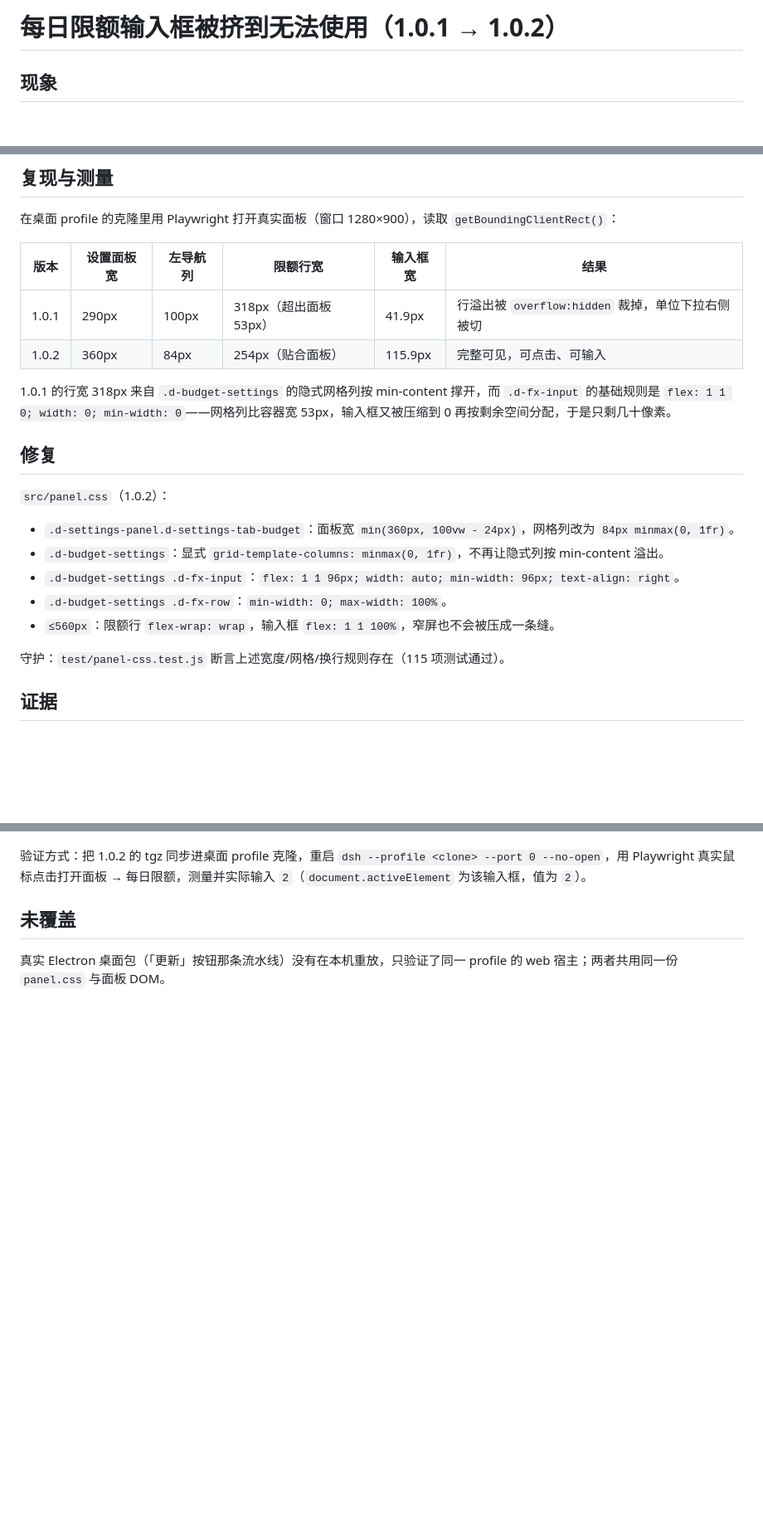
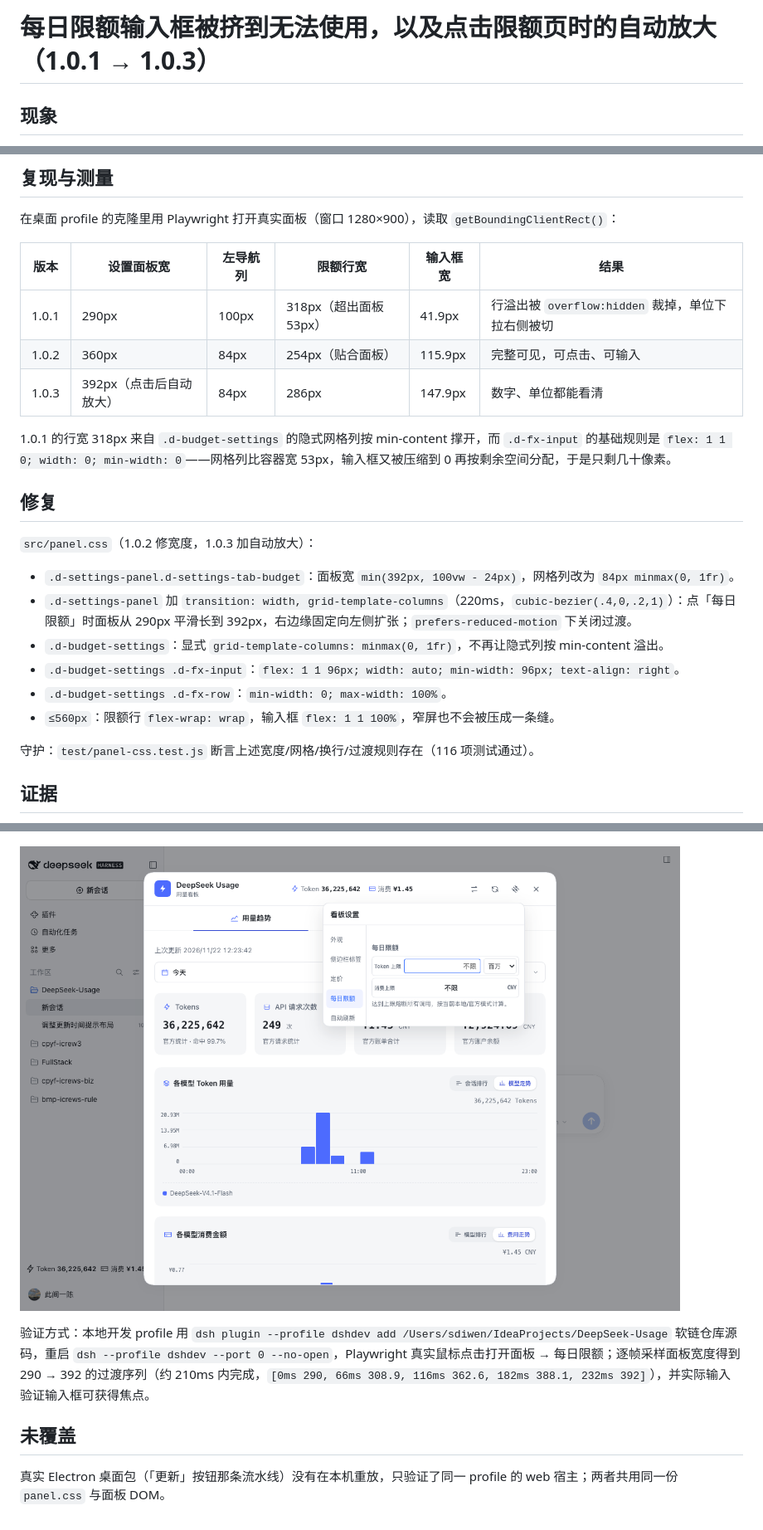
Before and after one commit to sdiwenchen-lang/DeepSeek-Usage, a Markdown page: docs/ui-review/daily-limit-input-width.md, 3 parts joined by grey strips. Shown at 83% size. Drawn GitHub-style; pictures changed too: docs/ui-review/daily-limit-auto-grow.png (added); blank space fills up the shorter version.

Commit message:
feat: grow the settings panel when the daily limit tab opens

```diff
--- a/docs/ui-review/daily-limit-input-width.md
+++ b/docs/ui-review/daily-limit-input-width.md
@@ -1,4 +1,4 @@
-# 每日限额输入框被挤到无法使用（1.0.1 → 1.0.2）
+# 每日限额输入框被挤到无法使用，以及点击限额页时的自动放大（1.0.1 → 1.0.3）
 
 ## 现象
 
@@ -12,26 +12,30 @@
 |---|---|---|---|---|---|
 | 1.0.1 | 290px | 100px | 318px（超出面板 53px） | 41.9px | 行溢出被 `overflow:hidden` 裁掉，单位下拉右侧被切 |
 | 1.0.2 | 360px | 84px | 254px（贴合面板） | 115.9px | 完整可见，可点击、可输入 |
+| 1.0.3 | 392px（点击后自动放大） | 84px | 286px | 147.9px | 数字、单位都能看清 |
 
 1.0.1 的行宽 318px 来自 `.d-budget-settings` 的隐式网格列按 min-content 撑开，而 `.d-fx-input` 的基础规则是 `flex: 1 1 0; width: 0; min-width: 0`——网格列比容器宽 53px，输入框又被压缩到 0 再按剩余空间分配，于是只剩几十像素。
 
 ## 修复
 
-`src/panel.css`（1.0.2）：
+`src/panel.css`（1.0.2 修宽度，1.0.3 加自动放大）：
 
-- `.d-settings-panel.d-settings-tab-budget`：面板宽 `min(360px, 100vw - 24px)`，网格列改为 `84px minmax(0, 1fr)`。
+- `.d-settings-panel.d-settings-tab-budget`：面板宽 `min(392px, 100vw - 24px)`，网格列改为 `84px minmax(0, 1fr)`。
+- `.d-settings-panel` 加 `transition: width, grid-template-columns`（220ms，`cubic-bezier(.4,0,.2,1)`）：点「每日限额」时面板从 290px 平滑长到 392px，右边缘固定向左侧扩张；`prefers-reduced-motion` 下关闭过渡。
 - `.d-budget-settings`：显式 `grid-template-columns: minmax(0, 1fr)`，不再让隐式列按 min-content 溢出。
 - `.d-budget-settings .d-fx-input`：`flex: 1 1 96px; width: auto; min-width: 96px; text-align: right`。
 - `.d-budget-settings .d-fx-row`：`min-width: 0; max-width: 100%`。
 - `≤560px`：限额行 `flex-wrap: wrap`，输入框 `flex: 1 1 100%`，窄屏也不会被压成一条缝。
 
-守护：`test/panel-css.test.js` 断言上述宽度/网格/换行规则存在（115 项测试通过）。
+守护：`test/panel-css.test.js` 断言上述宽度/网格/换行/过渡规则存在（116 项测试通过）。
 
 ## 证据
 
 ![每日限额行在 1.0.2 下的版式](daily-limit-input-width.png)
 
-验证方式：把 1.0.2 的 tgz 同步进桌面 profile 克隆，重启 `dsh --profile <clone> --port 0 --no-open`，用 Playwright 真实鼠标点击打开面板 → 每日限额，测量并实际输入 `2`（`document.activeElement` 为该输入框，值为 `2`）。
+![点击每日限额后面板自动放大到 392px（1.0.3）](daily-limit-auto-grow.png)
+
+验证方式：本地开发 profile 用 `dsh plugin --profile dshdev add /Users/sdiwen/IdeaProjects/DeepSeek-Usage` 软链仓库源码，重启 `dsh --profile dshdev --port 0 --no-open`，Playwright 真实鼠标点击打开面板 → 每日限额；逐帧采样面板宽度得到 290 → 392 的过渡序列（约 210ms 内完成，`[0ms 290, 66ms 308.9, 116ms 362.6, 182ms 388.1, 232ms 392]`），并实际输入验证输入框可获得焦点。
 
 ## 未覆盖
 
```
Also changed, not shown: CHANGELOG.md (+6 -0 lines), 4 other files.
